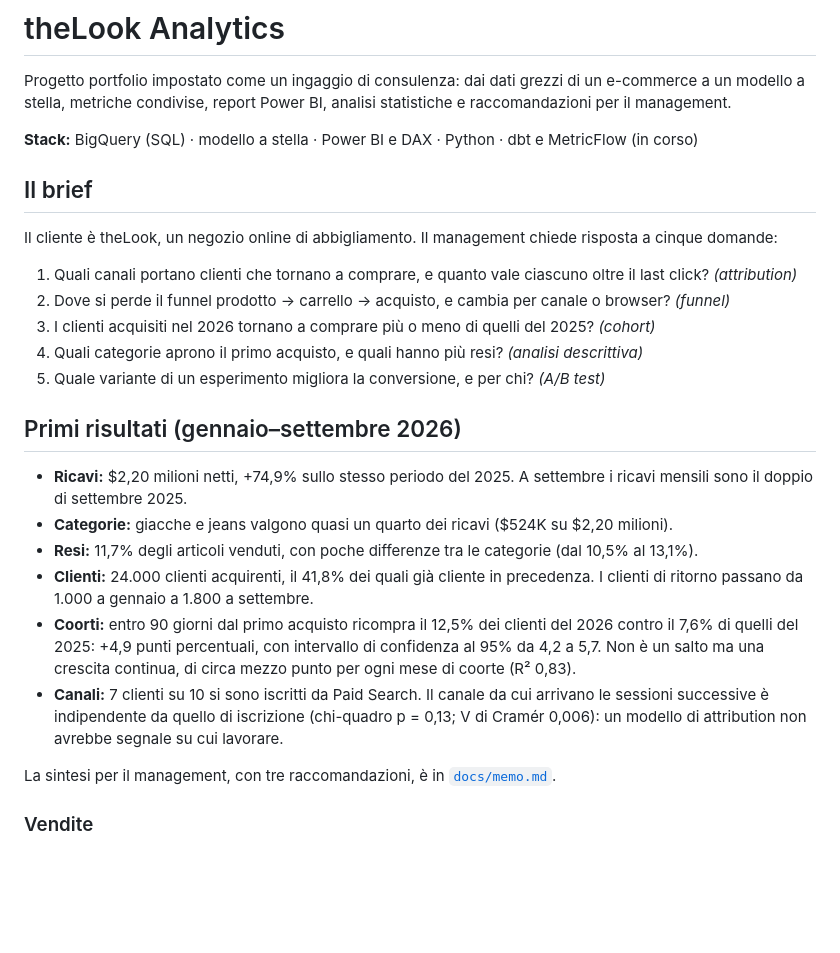
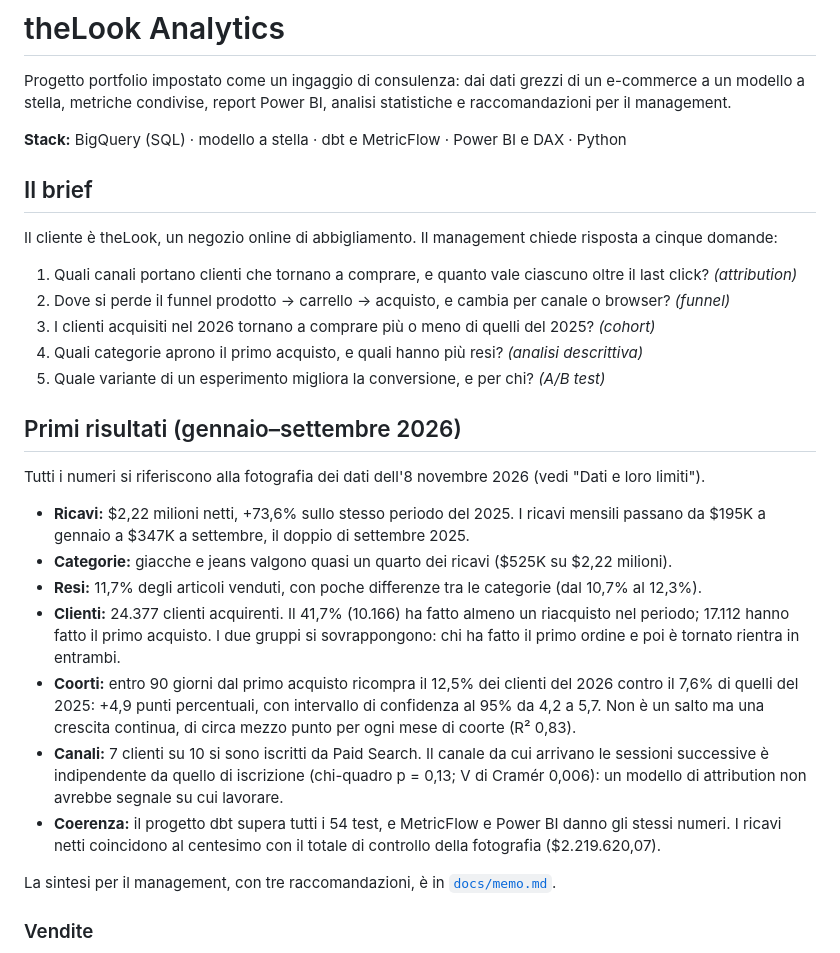
Before and after one commit to kejSirio/thelook-analytics, a Markdown page: README.md, the part around one of its changes. GitHub-like rendering; blank space fills up the shorter version.

```diff
--- a/README.md
+++ b/README.md
@@ -2,7 +2,7 @@
 
 Progetto portfolio impostato come un ingaggio di consulenza: dai dati grezzi di un e-commerce a un modello a stella, metriche condivise, report Power BI, analisi statistiche e raccomandazioni per il management.
 
-**Stack:** BigQuery (SQL) · modello a stella · Power BI e DAX · Python · dbt e MetricFlow (in corso)
+**Stack:** BigQuery (SQL) · modello a stella · dbt e MetricFlow · Power BI e DAX · Python
 
 ## Il brief
 
@@ -16,12 +16,15 @@ Il cliente è theLook, un negozio online di abbigliamento. Il management chiede
 
 ## Primi risultati (gennaio–settembre 2026)
 
-- **Ricavi:** $2,20 milioni netti, +74,9% sullo stesso periodo del 2025. A settembre i ricavi mensili sono il doppio di settembre 2025.
-- **Categorie:** giacche e jeans valgono quasi un quarto dei ricavi ($524K su $2,20 milioni).
-- **Resi:** 11,7% degli articoli venduti, con poche differenze tra le categorie (dal 10,5% al 13,1%).
-- **Clienti:** 24.000 clienti acquirenti, il 41,8% dei quali già cliente in precedenza. I clienti di ritorno passano da 1.000 a gennaio a 1.800 a settembre.
+Tutti i numeri si riferiscono alla fotografia dei dati dell'8 novembre 2026 (vedi "Dati e loro limiti").
+
+- **Ricavi:** $2,22 milioni netti, +73,6% sullo stesso periodo del 2025. I ricavi mensili passano da $195K a gennaio a $347K a settembre, il doppio di settembre 2025.
+- **Categorie:** giacche e jeans valgono quasi un quarto dei ricavi ($525K su $2,22 milioni).
+- **Resi:** 11,7% degli articoli venduti, con poche differenze tra le categorie (dal 10,7% al 12,3%).
+- **Clienti:** 24.377 clienti acquirenti. Il 41,7% (10.166) ha fatto almeno un riacquisto nel periodo; 17.112 hanno fatto il primo acquisto. I due gruppi si sovrappongono: chi ha fatto il primo ordine e poi è tornato rientra in entrambi.
 - **Coorti:** entro 90 giorni dal primo acquisto ricompra il 12,5% dei clienti del 2026 contro il 7,6% di quelli del 2025: +4,9 punti percentuali, con intervallo di confidenza al 95% da 4,2 a 5,7. Non è un salto ma una crescita continua, di circa mezzo punto per ogni mese di coorte (R² 0,83).
 - **Canali:** 7 clienti su 10 si sono iscritti da Paid Search. Il canale da cui arrivano le sessioni successive è indipendente da quello di iscrizione (chi-quadro p = 0,13; V di Cramér 0,006): un modello di attribution non avrebbe segnale su cui lavorare.
+- **Coerenza:** il progetto dbt supera tutti i 54 test, e MetricFlow e Power BI danno gli stessi numeri. I ricavi netti coincidono al centesimo con il totale di controllo della fotografia ($2.219.620,07).
 
 La sintesi per il management, con tre raccomandazioni, è in [`docs/memo.md`](docs/memo.md).
 
```
Also changed, not shown: other parts of README.md (+8 -3 lines), docs/guida_al_modello.md (+2 -1 lines), docs/memo.md (+6 -6 lines), powerbi/clienti.png, powerbi/vendite.png, 2 other files.
